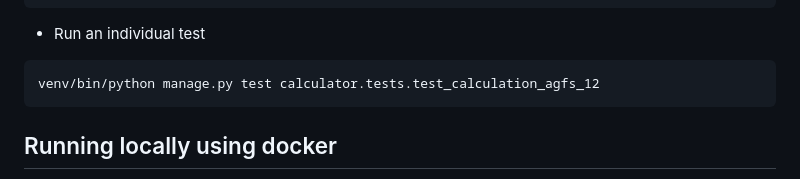
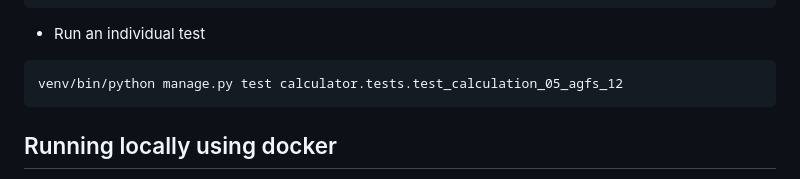
Before and after one commit to ministryofjustice/laa-fee-calculator, a Markdown page: docs/DEVELOPMENT.md, the part around the change. Rendered like a GitHub page.

Commit message:
Fix example test command in DEVELOPMENT.md
In DEVELOPMENT.md, the example command for running a single test is
given as `venv/bin/python manage.py test calculator.tests.test_calculation_agfs_12`.

Calculator tests were renamed for clarity and this command no longer
works. This commit changes it to the correct filename:

`venv/bin/python manage.py test calculator.tests.test_calculation_05_agfs_12`

````diff
--- a/docs/DEVELOPMENT.md
+++ b/docs/DEVELOPMENT.md
@@ -87,7 +87,7 @@ venv/bin/python -m coverage report
 * Run an individual test
 
 ```
-venv/bin/python manage.py test calculator.tests.test_calculation_agfs_12
+venv/bin/python manage.py test calculator.tests.test_calculation_05_agfs_12
 ```
 
 ## Running locally using docker
````
